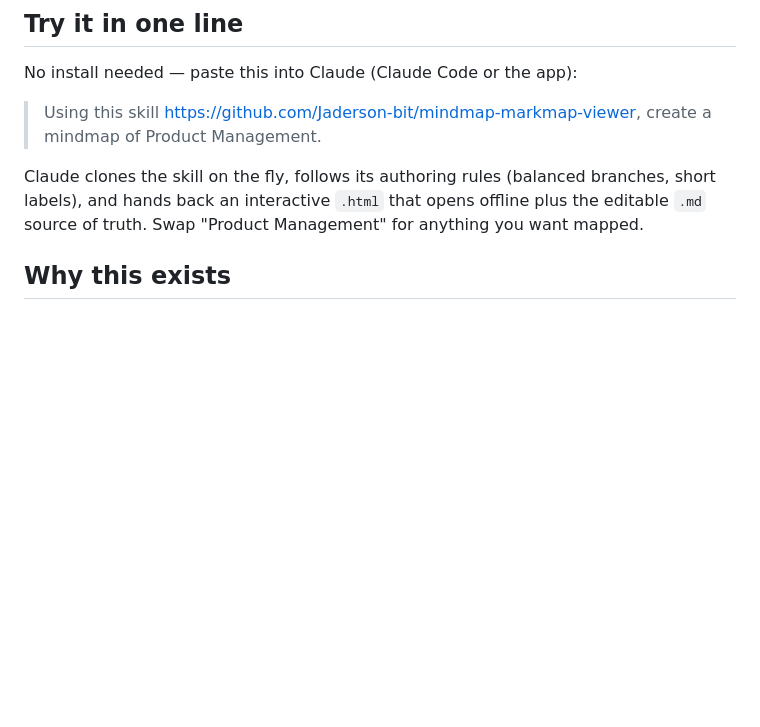
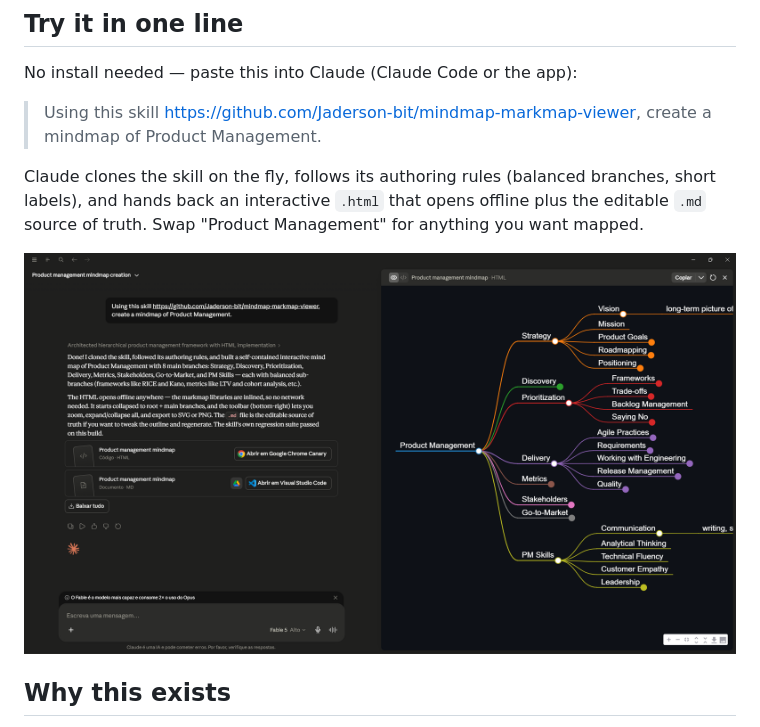
Before and after one commit to Jaderson-bit/mindmap-markmap-viewer, a Markdown page: README.md, the part around the change. Drawn GitHub-style; pictures changed too: assets/one-line-demo.png (added); blank space fills up the shorter version.

Commit message:
README: screenshot of the one-line prompt in action
Real Claude-app session: the zero-install one-liner producing the interactive Product Management map (326 KB PNG in assets/).

Co-Authored-By: Claude Fable 5 <noreply@anthropic.com>

```diff
--- a/README.md
+++ b/README.md
@@ -13,6 +13,8 @@ No install needed — paste this into Claude (Claude Code or the app):
 > Using this skill https://github.com/Jaderson-bit/mindmap-markmap-viewer, create a mindmap of Product Management.
 
 Claude clones the skill on the fly, follows its authoring rules (balanced branches, short labels), and hands back an interactive `.html` that opens offline plus the editable `.md` source of truth. Swap "Product Management" for anything you want mapped.
+
+![One-line prompt in the Claude app producing an interactive Product Management mind map](assets/one-line-demo.png)
 
 ## Why this exists
 
```
